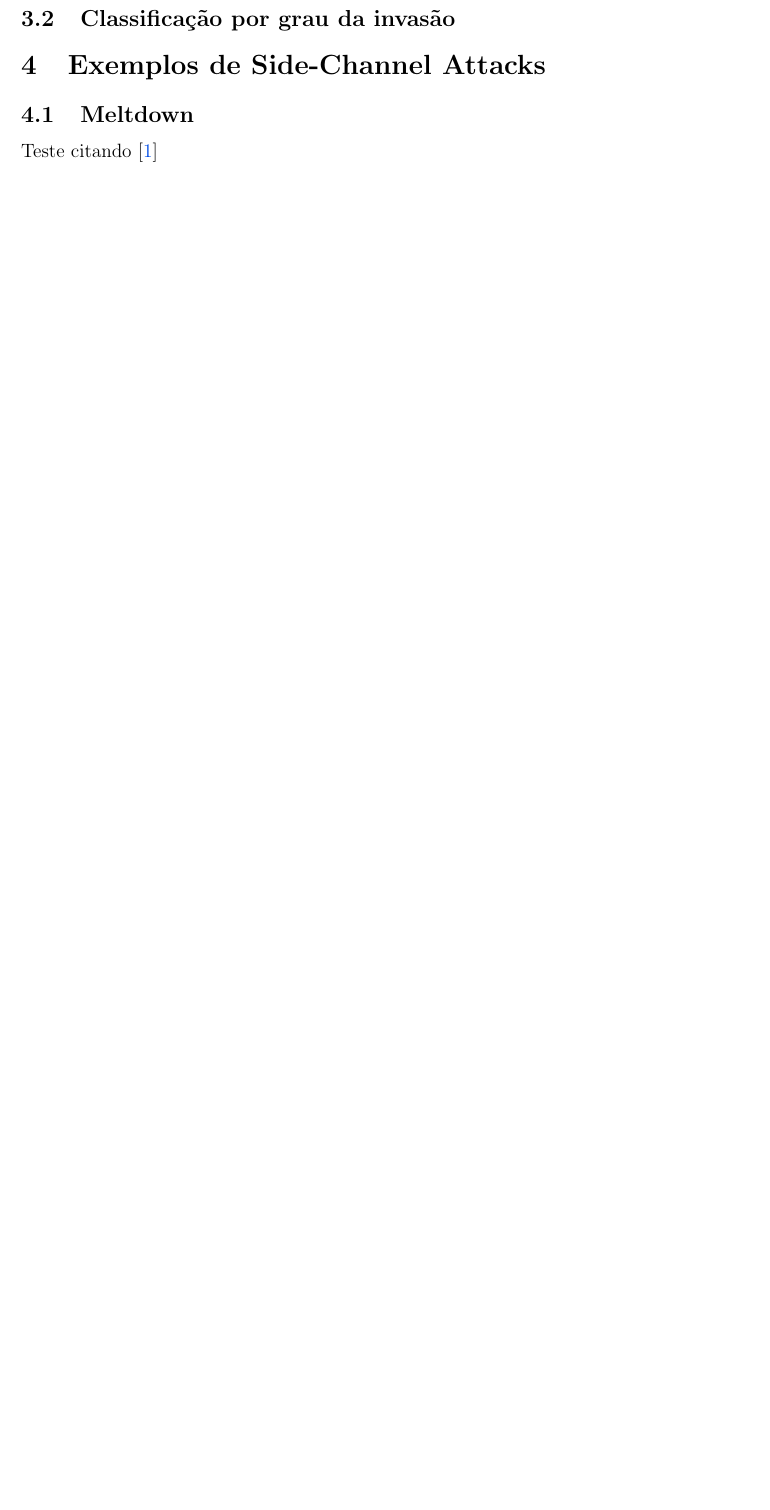
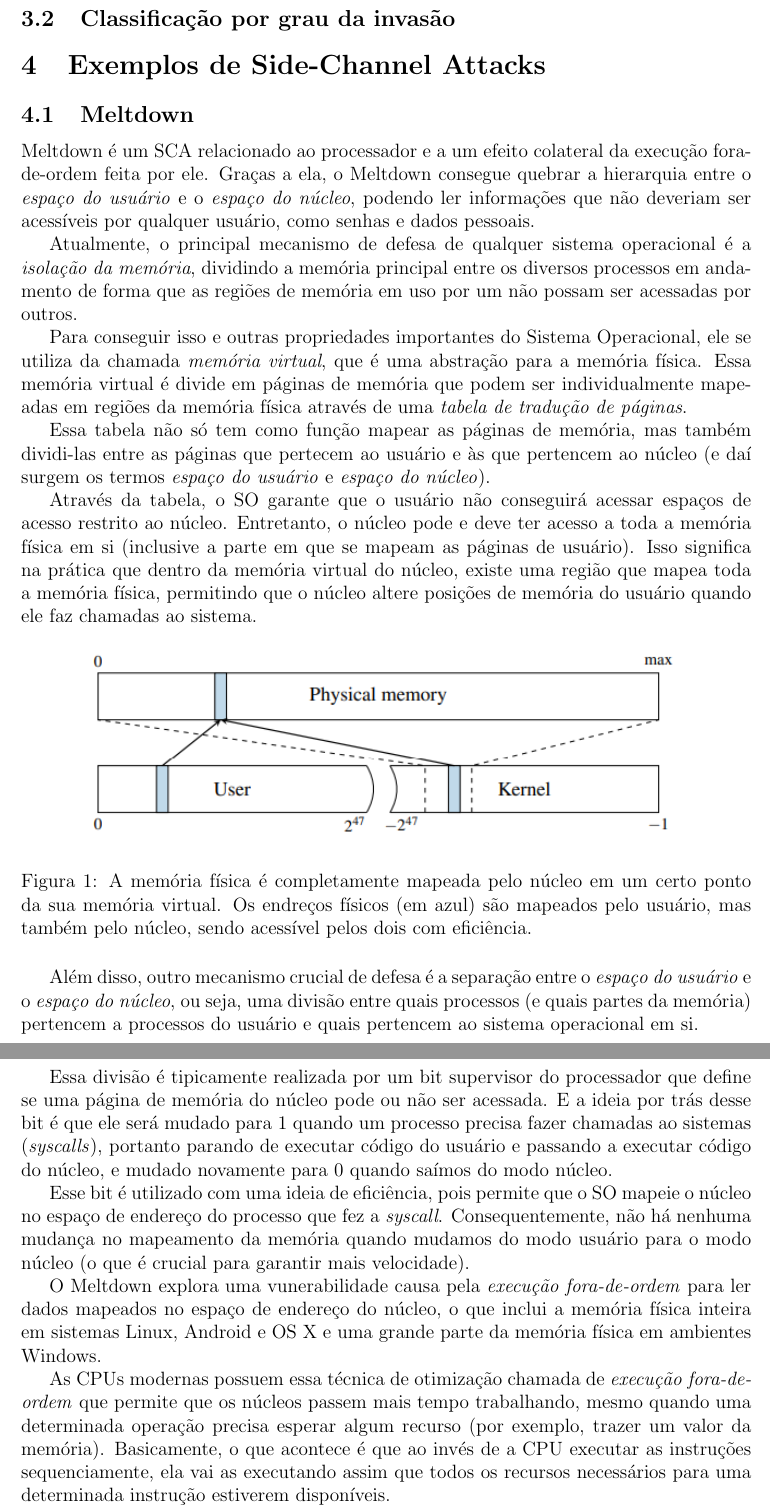
Before and after one commit to Giatroo/Monografia-MAC0344, a LaTeX document (Monografia.tex): part of page 4 of 8 before the commit and two parts of pages 4 and 5 of 9 after it, the two joined at a grey line, cut so that both start at the same text, the shorter picture padded with empty space. Compiled offline with pdfLaTeX.

Commit message:
Esboço da parte sobre Meltdown

```diff
--- a/Monografia.tex
+++ b/Monografia.tex
@@ -78,4 +78,69 @@ Mais descobertas de ataques
 
 \subsection{Meltdown} % lucas
 
-Teste citando \cite{Lipp2018meltdown}
+Meltdown é um SCA relacionado ao processador e a um efeito colateral da execução
+fora-de-ordem feita por ele. Graças a ela, o Meltdown consegue quebrar a
+hierarquia entre o \textit{espaço do usuário} e o \textit{espaço do núcleo},
+podendo ler informações que não deveriam ser acessíveis por qualquer usuário,
+como senhas e dados pessoais.
+
+Atualmente, o principal mecanismo de defesa de qualquer sistema operacional é a
+\textit{isolação da memória}, dividindo a memória principal entre os diversos
+processos em andamento de forma que as regiões de memória em uso por um não
+possam ser acessadas por outros.
+
+Para conseguir isso e outras propriedades importantes do Sistema Operacional,
+ele se utiliza da chamada \textit{memória virtual}, que é uma abstração para a
+memória física. Essa memória virtual é divide em páginas de memória que podem
+ser individualmente mapeadas em regiões da memória física através de uma
+\textit{tabela de tradução de páginas}.
+
+Essa tabela não só tem como função mapear as páginas de memória, mas também
+dividi-las entre as páginas que pertecem ao usuário e às que pertencem ao núcleo
+(e daí surgem os termos \textit{espaço do usuário} e \textit{espaço do núcleo}).
+
+Através da tabela, o SO garante que o usuário não conseguirá acessar espaços de
+acesso restrito ao núcleo. Entretanto, o núcleo pode e deve ter acesso a toda a
+memória física em si (inclusive a parte em que se mapeam as páginas de usuário).
+Isso significa na prática que dentro da memória virtual do núcleo, existe uma
+região que mapea toda a memória física, permitindo que o núcleo altere posições
+de memória do usuário quando ele faz chamadas ao sistema.
+
+\begin{figure}[h]
+\centering
+\includegraphics[scale=0.9]{Res/virtual_memory_mapping.png}
+\caption{A memória física é completamente mapeada pelo núcleo em um certo ponto
+da sua memória virtual. Os endreços físicos (em azul) são mapeados pelo usuário,
+mas também pelo núcleo, sendo acessível pelos dois com eficiência.}
+\label{virtual_memory_mapping}
+\end{figure}
+
+Além disso, outro mecanismo crucial de defesa é a separação entre o
+\textit{espaço do usuário} e o \textit{espaço do núcleo}, ou seja, uma divisão
+entre quais processos (e quais partes da memória) pertencem a processos do
+usuário e quais pertencem ao sistema operacional em si.
+
+Essa divisão é tipicamente realizada por um bit supervisor do processador que
+define se uma página de memória do núcleo pode ou não ser acessada. E a ideia
+por trás desse bit é que ele será mudado para $1$ quando um processo precisa
+fazer chamadas ao sistemas (\textit{syscalls}), portanto parando de executar
+código do usuário e passando a executar código do núcleo, e mudado novamente
+para $0$ quando saímos do modo núcleo.
+
+Esse bit é utilizado com uma ideia de eficiência, pois permite que o SO mapeie o
+núcleo no espaço de endereço do processo que fez a \textit{syscall}.
+Consequentemente, não há nenhuma mudança no mapeamento da memória quando mudamos
+do modo usuário para o modo núcleo (o que é crucial para garantir mais
+velocidade).
+
+O Meltdown explora uma vunerabilidade causa pela \textit{execução fora-de-ordem}
+para ler dados mapeados no espaço de endereço do núcleo, o que inclui a memória
+física inteira em sistemas Linux, Android e OS X e uma grande parte da memória
+física em ambientes Windows.
+
+As CPUs modernas possuem essa técnica de otimização chamada de \textit{execução
+fora-de-ordem} que permite que os núcleos passem mais tempo trabalhando, mesmo
+quando uma determinada operação precisa esperar algum recurso (por exemplo,
+trazer um valor da memória). Basicamente, o que acontece é que ao invés de a CPU
+executar as instruções sequenciamente, ela vai as executando assim que todos os
+recursos necessários para uma determinada instrução estiverem disponíveis.
```
Also changed, not shown: refs.bib (+11 -0 lines), Monografia.pdf, Res/virtual_memory_mapping.png (added), Monografia.tex (20 more changed lines).
